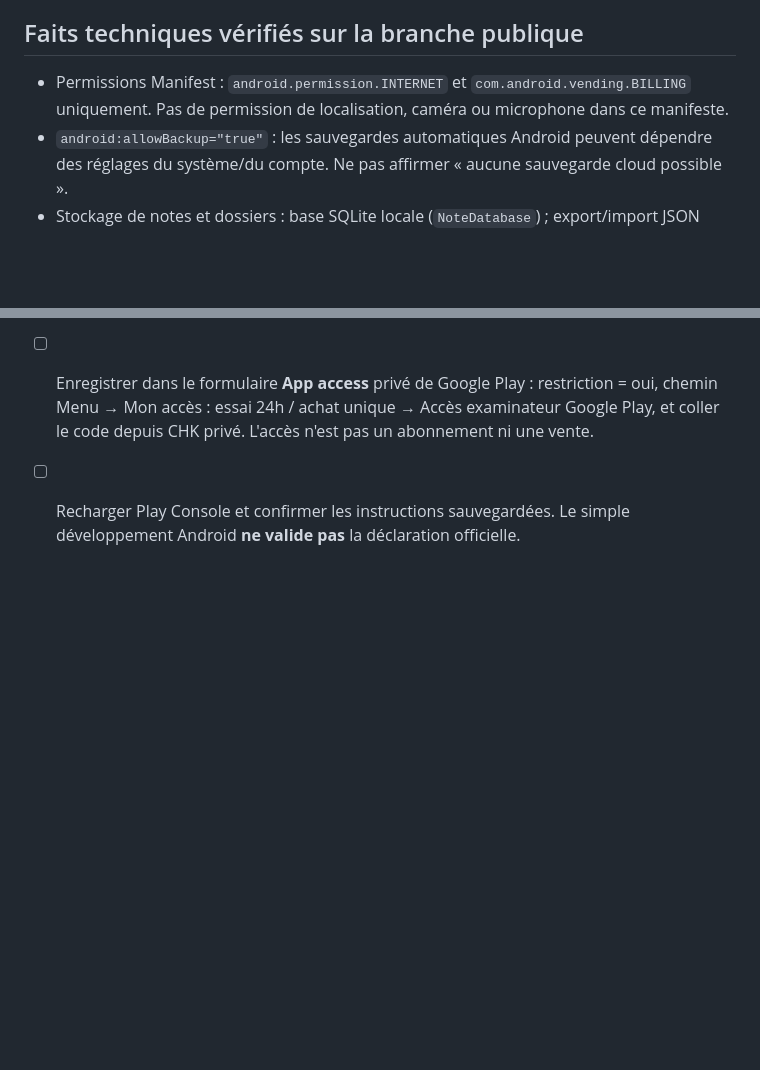
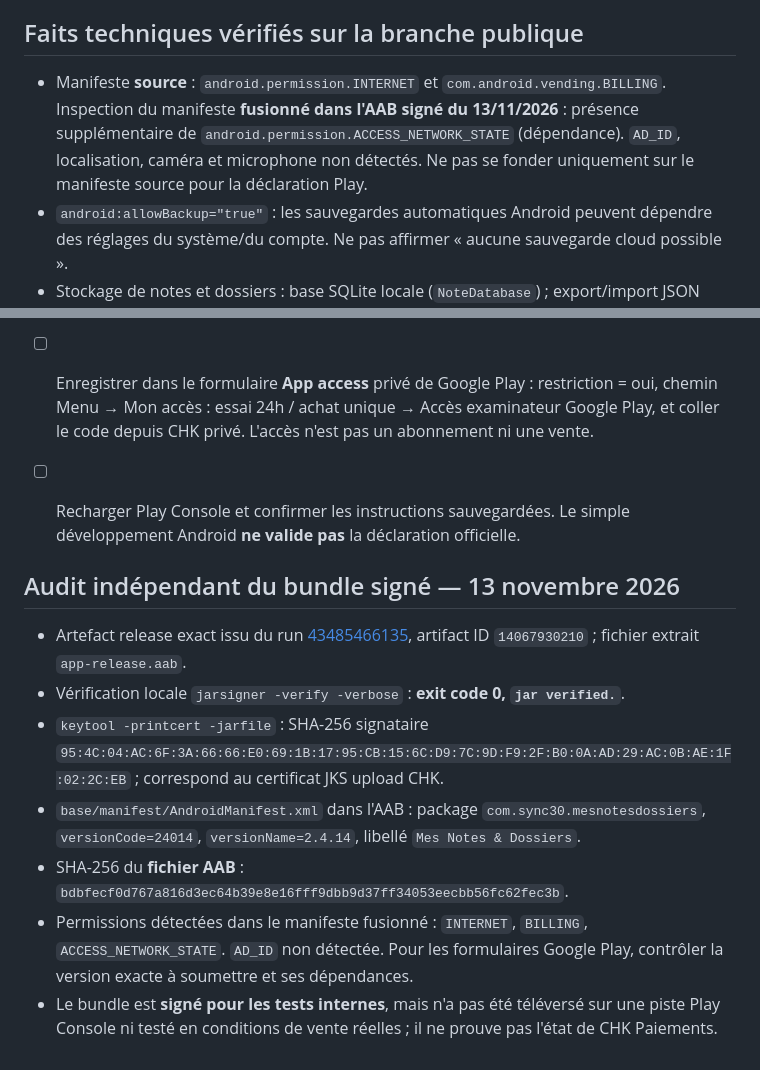
Before and after one commit to Chasmet/Bloc-note, a Markdown page: play-store/declarations-play-console-fr.md, 2 parts joined by grey strips. Drawn GitHub-style; blank space fills up the shorter version.

Commit message:
docs(play): verify AAB package/version/signature and merged manifest permissions

```diff
--- a/play-store/declarations-play-console-fr.md
+++ b/play-store/declarations-play-console-fr.md
@@ -6,7 +6,7 @@
 
 ## Faits techniques vérifiés sur la branche publique
 
-- Permissions Manifest : `android.permission.INTERNET` et `com.android.vending.BILLING` uniquement. Pas de permission de localisation, caméra ou microphone dans ce manifeste.
+- Manifeste **source** : `android.permission.INTERNET` et `com.android.vending.BILLING`. Inspection du manifeste **fusionné dans l'AAB signé du 13/11/2026** : présence supplémentaire de `android.permission.ACCESS_NETWORK_STATE` (dépendance). `AD_ID`, localisation, caméra et microphone non détectés. Ne pas se fonder uniquement sur le manifeste source pour la déclaration Play.
 - `android:allowBackup="true"` : les sauvegardes automatiques Android peuvent dépendre des réglages du système/du compte. Ne pas affirmer « aucune sauvegarde cloud possible ».
 - Stockage de notes et dossiers : base SQLite locale (`NoteDatabase`) ; export/import JSON avec actions volontaires de l'utilisateur.
 - Paiements : bibliothèque `com.android.billingclient:billing:9.1.0`, achat intégré non consommable `blocnote_premium_lifetime`. Le code transmet en HTTPS au vérificateur CHK Paiements : `packageName`, `productId`, `purchaseToken`. Aucune URL Render n'est imposée à cette vérification.
@@ -52,3 +52,14 @@
 - [ ] Vérifier la compilation et tester réellement sur Android : code incorrect refusé, code valide accepté, accès à la création/édition sans achat, expiration à 72 h, aucune élévation de licence Billing.
 - [ ] Enregistrer dans le formulaire **App access** privé de Google Play : restriction = oui, chemin Menu → Mon accès : essai 24h / achat unique → Accès examinateur Google Play, et coller le code depuis CHK privé. L'accès n'est pas un abonnement ni une vente.
 - [ ] Recharger Play Console et confirmer les instructions sauvegardées. Le simple développement Android **ne valide pas** la déclaration officielle.
+
+
+## Audit indépendant du bundle signé — 13 novembre 2026
+
+- Artefact release exact issu du run [43485466135](https://github.com/Chasmet/Bloc-note/actions/runs/43485466135), artifact ID `14067930210` ; fichier extrait `app-release.aab`.
+- Vérification locale `jarsigner -verify -verbose` : **exit code 0, `jar verified.`**.
+- `keytool -printcert -jarfile` : SHA-256 signataire `95:4C:04:AC:6F:3A:66:66:E0:69:1B:17:95:CB:15:6C:D9:7C:9D:F9:2F:B0:0A:AD:29:AC:0B:AE:1F:02:2C:EB` ; correspond au certificat JKS upload CHK.
+- `base/manifest/AndroidManifest.xml` dans l'AAB : package `com.sync30.mesnotesdossiers`, `versionCode=24014`, `versionName=2.4.14`, libellé `Mes Notes & Dossiers`.
+- SHA-256 du **fichier AAB** : `bdbfecf0d767a816d3ec64b39e8e16fff9dbb9d37ff34053eecbb56fc62fec3b`.
+- Permissions détectées dans le manifeste fusionné : `INTERNET`, `BILLING`, `ACCESS_NETWORK_STATE`. `AD_ID` non détectée. Pour les formulaires Google Play, contrôler la version exacte à soumettre et ses dépendances.
+- Le bundle est **signé pour les tests internes**, mais n'a pas été téléversé sur une piste Play Console ni testé en conditions de vente réelles ; il ne prouve pas l'état de CHK Paiements.
```
